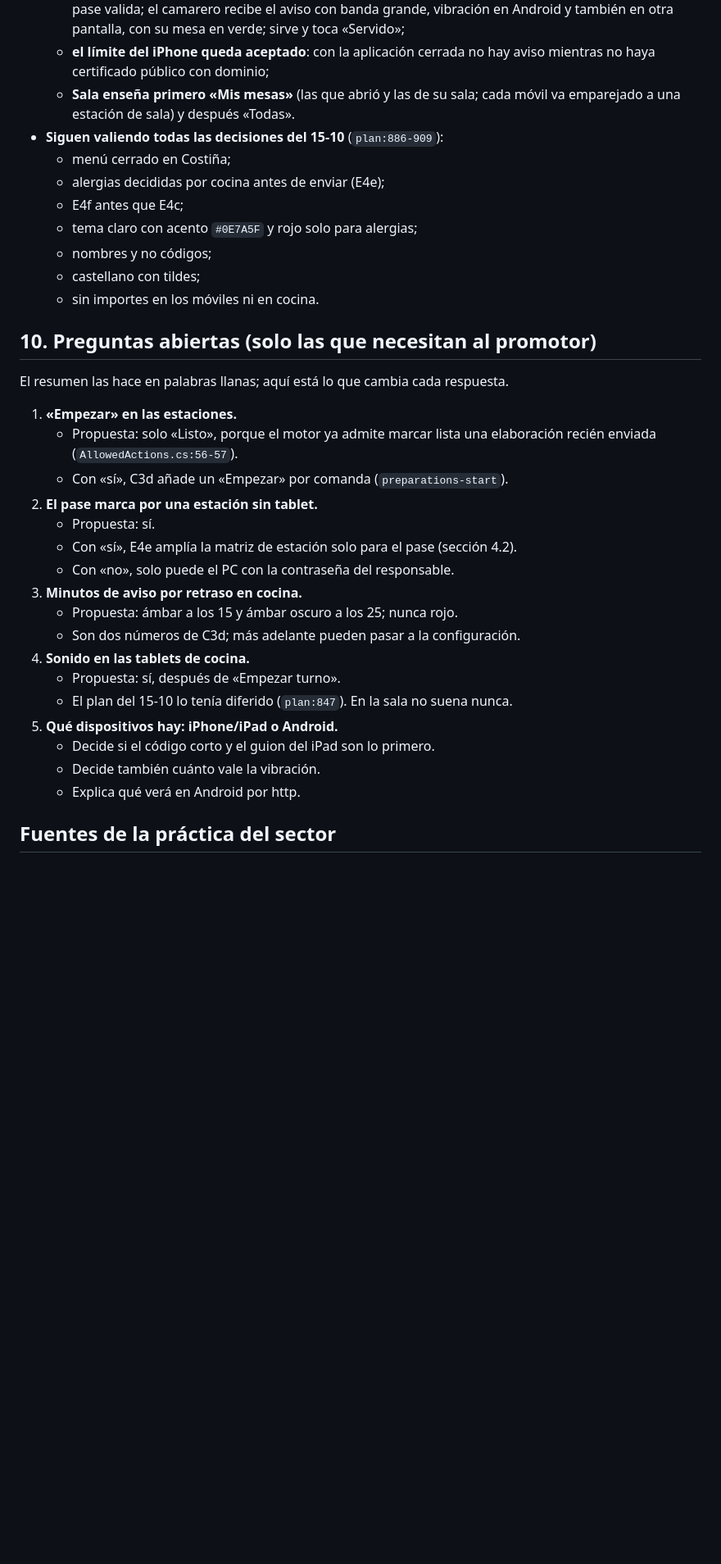
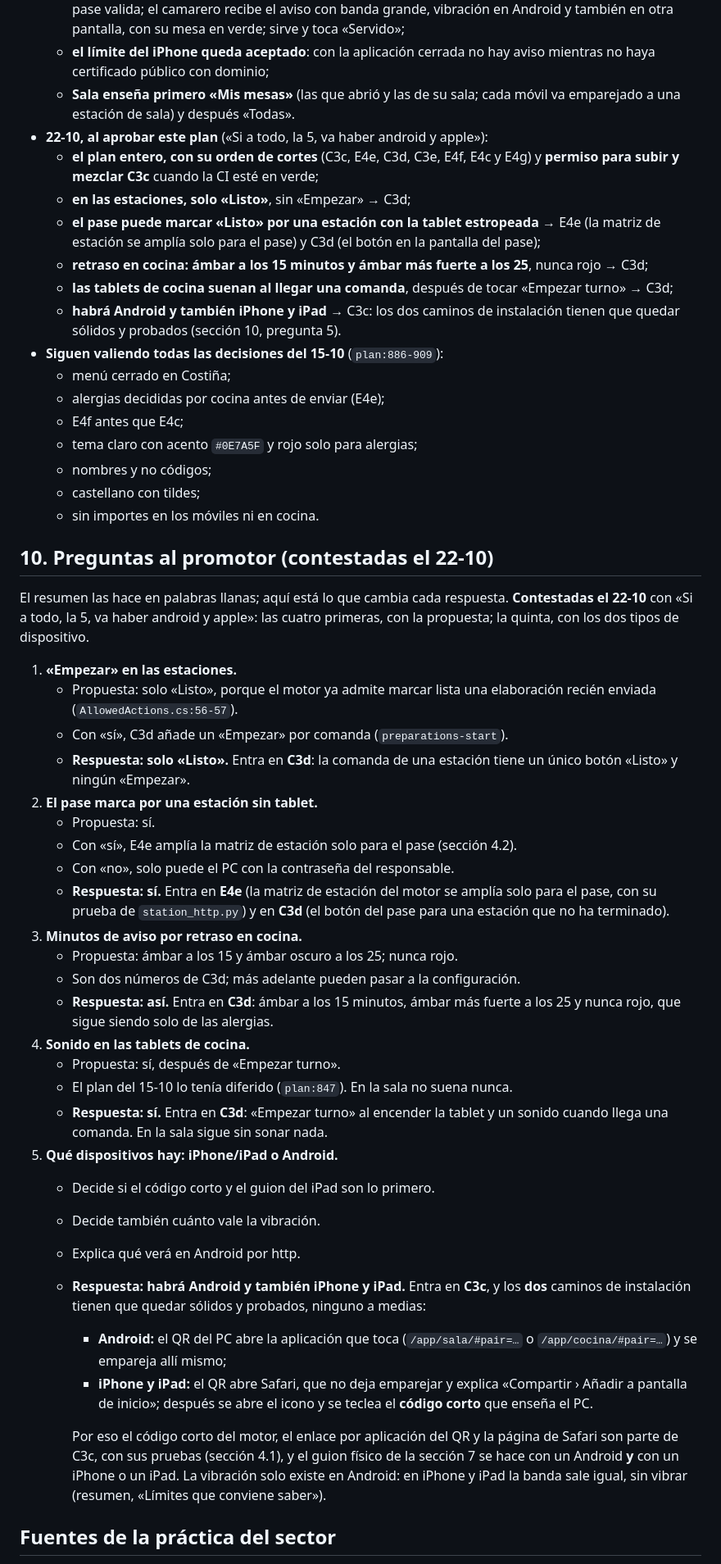
Before and after one commit to Rivadesa/Costi-a, a Markdown page: docs/plans/2026-10-22-sala-y-cocina.md, the part around one of its changes. Shown at 82% size. Drawn GitHub-style; blank space fills up the shorter version.

```diff
--- a/docs/plans/2026-10-22-sala-y-cocina.md
+++ b/docs/plans/2026-10-22-sala-y-cocina.md
@@ -850,6 +850,13 @@ Tienen el mismo contenido que en el plan del 15-10 (`plan:700-806`); solo cambia
   - **el flujo de la sección 2**: el camarero envía cada pase; cada estación recibe la suya y toca «Listo»; el pase valida; el camarero recibe el aviso con banda grande, vibración en Android y también en otra pantalla, con su mesa en verde; sirve y toca «Servido»;
   - **el límite del iPhone queda aceptado**: con la aplicación cerrada no hay aviso mientras no haya certificado público con dominio;
   - **Sala enseña primero «Mis mesas»** (las que abrió y las de su sala; cada móvil va emparejado a una estación de sala) y después «Todas».
+- **22-10, al aprobar este plan** («Si a todo, la 5, va haber android y apple»):
+  - **el plan entero, con su orden de cortes** (C3c, E4e, C3d, C3e, E4f, E4c y E4g) y **permiso para subir y mezclar C3c** cuando la CI esté en verde;
+  - **en las estaciones, solo «Listo»**, sin «Empezar» → C3d;
+  - **el pase puede marcar «Listo» por una estación con la tablet estropeada** → E4e (la matriz de estación se amplía solo para el pase) y C3d (el botón en la pantalla del pase);
+  - **retraso en cocina: ámbar a los 15 minutos y ámbar más fuerte a los 25**, nunca rojo → C3d;
+  - **las tablets de cocina suenan al llegar una comanda**, después de tocar «Empezar turno» → C3d;
+  - **habrá Android y también iPhone y iPad** → C3c: los dos caminos de instalación tienen que quedar sólidos y probados (sección 10, pregunta 5).
 - **Siguen valiendo todas las decisiones del 15-10** (`plan:886-909`):
   - menú cerrado en Costiña;
   - alergias decididas por cocina antes de enviar (E4e);
@@ -859,26 +866,35 @@ Tienen el mismo contenido que en el plan del 15-10 (`plan:700-806`); solo cambia
   - castellano con tildes;
   - sin importes en los móviles ni en cocina.
 
-## 10. Preguntas abiertas (solo las que necesitan al promotor)
+## 10. Preguntas al promotor (contestadas el 22-10)
 
-El resumen las hace en palabras llanas; aquí está lo que cambia cada respuesta.
+El resumen las hace en palabras llanas; aquí está lo que cambia cada respuesta. **Contestadas el 22-10** con «Si a todo, la 5, va haber android y apple»: las cuatro primeras, con la propuesta; la quinta, con los dos tipos de dispositivo.
 1. **«Empezar» en las estaciones.**
    - Propuesta: solo «Listo», porque el motor ya admite marcar lista una elaboración recién enviada (`AllowedActions.cs:56-57`).
    - Con «sí», C3d añade un «Empezar» por comanda (`preparations-start`).
+   - **Respuesta: solo «Listo».** Entra en **C3d**: la comanda de una estación tiene un único botón «Listo» y ningún «Empezar».
 2. **El pase marca por una estación sin tablet.**
    - Propuesta: sí.
    - Con «sí», E4e amplía la matriz de estación solo para el pase (sección 4.2).
    - Con «no», solo puede el PC con la contraseña del responsable.
+   - **Respuesta: sí.** Entra en **E4e** (la matriz de estación del motor se amplía solo para el pase, con su prueba de `station_http.py`) y en **C3d** (el botón del pase para una estación que no ha terminado).
 3. **Minutos de aviso por retraso en cocina.**
    - Propuesta: ámbar a los 15 y ámbar oscuro a los 25; nunca rojo.
    - Son dos números de C3d; más adelante pueden pasar a la configuración.
+   - **Respuesta: así.** Entra en **C3d**: ámbar a los 15 minutos, ámbar más fuerte a los 25 y nunca rojo, que sigue siendo solo de las alergias.
 4. **Sonido en las tablets de cocina.**
    - Propuesta: sí, después de «Empezar turno».
    - El plan del 15-10 lo tenía diferido (`plan:847`). En la sala no suena nunca.
+   - **Respuesta: sí.** Entra en **C3d**: «Empezar turno» al encender la tablet y un sonido cuando llega una comanda. En la sala sigue sin sonar nada.
 5. **Qué dispositivos hay: iPhone/iPad o Android.**
    - Decide si el código corto y el guion del iPad son lo primero.
    - Decide también cuánto vale la vibración.
    - Explica qué verá en Android por http.
+   - **Respuesta: habrá Android y también iPhone y iPad.** Entra en **C3c**, y los **dos** caminos de instalación tienen que quedar sólidos y probados, ninguno a medias:
+     - **Android:** el QR del PC abre la aplicación que toca (`/app/sala/#pair=…` o `/app/cocina/#pair=…`) y se empareja allí mismo;
+     - **iPhone y iPad:** el QR abre Safari, que no deja emparejar y explica «Compartir › Añadir a pantalla de inicio»; después se abre el icono y se teclea el **código corto** que enseña el PC.
+
+     Por eso el código corto del motor, el enlace por aplicación del QR y la página de Safari son parte de C3c, con sus pruebas (sección 4.1), y el guion físico de la sección 7 se hace con un Android **y** con un iPhone o un iPad. La vibración solo existe en Android: en iPhone y iPad la banda sale igual, sin vibrar (resumen, «Límites que conviene saber»).
 
 ## Fuentes de la práctica del sector
 
```
Also changed, not shown: other parts of docs/plans/2026-10-22-sala-y-cocina.md (+8 -8 lines), docs/plans/2026-10-15-menus-carta-y-bodega.md (+4 -0 lines).
